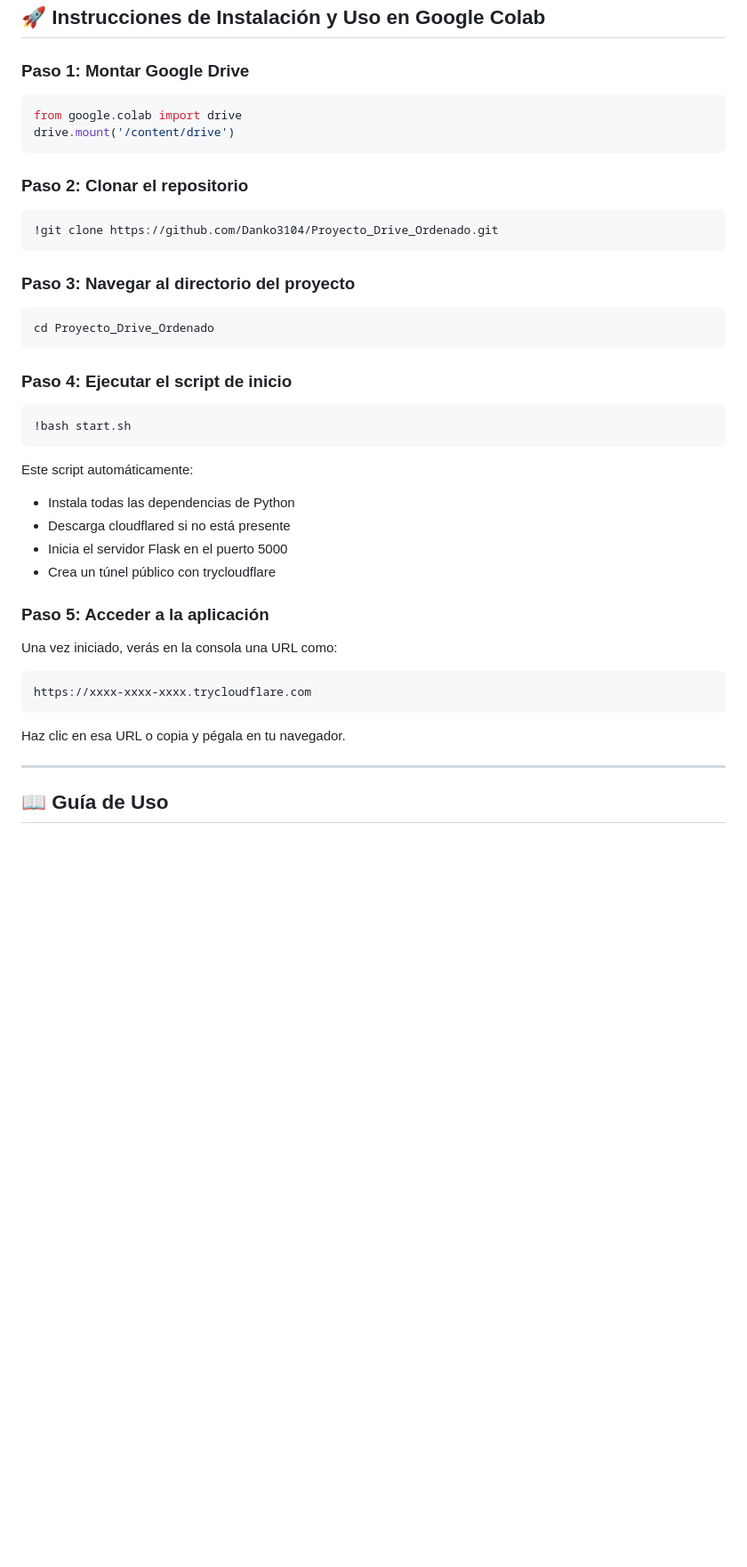
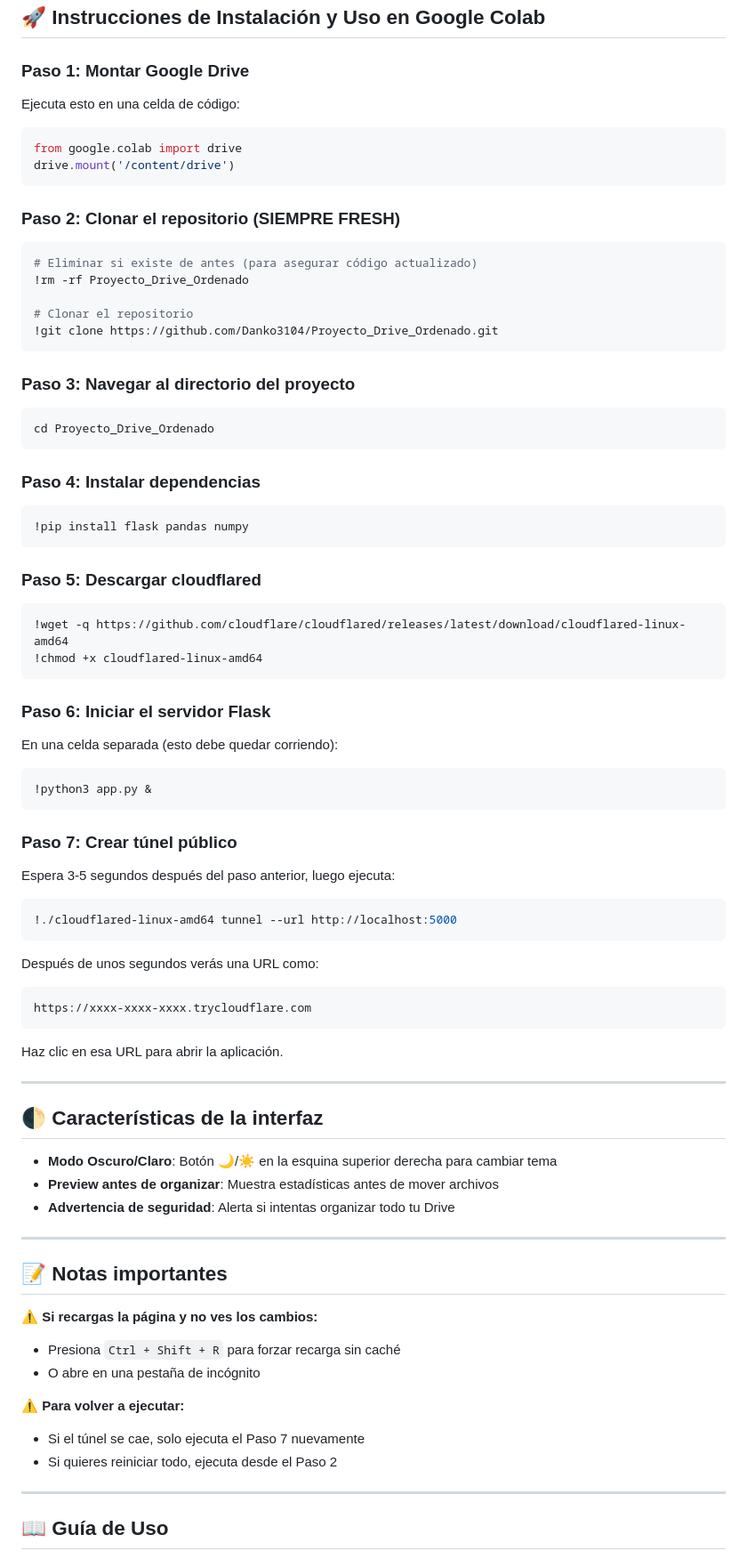
Before and after one commit to Danko3104/Proyecto_Drive_Ordenado, a Markdown page: README.md, the part around the change. Shown at 89% size. Drawn GitHub-style; blank space fills up the shorter version.

Commit message:
docs: actualizar README con instrucciones claras para Colab
- Pasos separados para evitar confusión
- Nota sobre borrar repo anterior para código fresh
- Instrucciones específicas de python3 para Colab
- Notas sobre caché del navegador

Co-Authored-By: Claude Opus 4.7 <noreply@anthropic.com>

````diff
--- a/README.md
+++ b/README.md
@@ -53,14 +53,20 @@ Aplicación web que automatiza la organización de archivos en Google Drive mont
 
 ### Paso 1: Montar Google Drive
 
+Ejecuta esto en una celda de código:
+
 ```python
 from google.colab import drive
 drive.mount('/content/drive')
 ```
 
-### Paso 2: Clonar el repositorio
+### Paso 2: Clonar el repositorio (SIEMPRE FRESH)
 
 ```bash
+# Eliminar si existe de antes (para asegurar código actualizado)
+!rm -rf Proyecto_Drive_Ordenado
+
+# Clonar el repositorio
 !git clone https://github.com/Danko3104/Proyecto_Drive_Ordenado.git
 ```
 
@@ -70,26 +76,61 @@ drive.mount('/content/drive')
 cd Proyecto_Drive_Ordenado
 ```
 
-### Paso 4: Ejecutar el script de inicio
+### Paso 4: Instalar dependencias
 
 ```bash
-!bash start.sh
+!pip install flask pandas numpy
 ```
 
-Este script automáticamente:
-- Instala todas las dependencias de Python
-- Descarga cloudflared si no está presente
-- Inicia el servidor Flask en el puerto 5000
-- Crea un túnel público con trycloudflare
+### Paso 5: Descargar cloudflared
 
-### Paso 5: Acceder a la aplicación
+```bash
+!wget -q https://github.com/cloudflare/cloudflared/releases/latest/download/cloudflared-linux-amd64
+!chmod +x cloudflared-linux-amd64
+```
 
-Una vez iniciado, verás en la consola una URL como:
+### Paso 6: Iniciar el servidor Flask
+
+En una celda separada (esto debe quedar corriendo):
+
+```bash
+!python3 app.py &
+```
+
+### Paso 7: Crear túnel público
+
+Espera 3-5 segundos después del paso anterior, luego ejecuta:
+
+```bash
+!./cloudflared-linux-amd64 tunnel --url http://localhost:5000
+```
+
+Después de unos segundos verás una URL como:
 ```
 https://xxxx-xxxx-xxxx.trycloudflare.com
 ```
 
-Haz clic en esa URL o copia y pégala en tu navegador.
+Haz clic en esa URL para abrir la aplicación.
+
+---
+
+## 🌓 Características de la interfaz
+
+- **Modo Oscuro/Claro**: Botón 🌙/☀️ en la esquina superior derecha para cambiar tema
+- **Preview antes de organizar**: Muestra estadísticas antes de mover archivos
+- **Advertencia de seguridad**: Alerta si intentas organizar todo tu Drive
+
+---
+
+## 📝 Notas importantes
+
+⚠️ **Si recargas la página y no ves los cambios:**
+- Presiona `Ctrl + Shift + R` para forzar recarga sin caché
+- O abre en una pestaña de incógnito
+
+⚠️ **Para volver a ejecutar:**
+- Si el túnel se cae, solo ejecuta el Paso 7 nuevamente
+- Si quieres reiniciar todo, ejecuta desde el Paso 2
 
 ---
 
````
